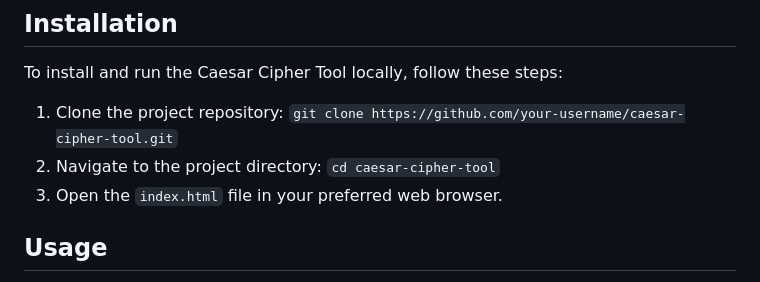
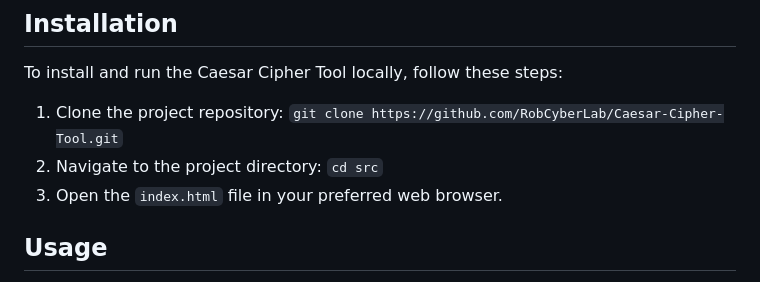
Before and after one commit to ADBIN8MGR/CIPHER-TOOLS, a Markdown page: docs/Documentation.md, the part around the change. Drawn GitHub-style.

```diff
--- a/docs/Documentation.md
+++ b/docs/Documentation.md
@@ -17,8 +17,8 @@ The Caesar Cipher Tool is a web-based application that allows users to encrypt a
 
 ## Installation
 To install and run the Caesar Cipher Tool locally, follow these steps:
-1. Clone the project repository: `git clone https://github.com/your-username/caesar-cipher-tool.git`
-2. Navigate to the project directory: `cd caesar-cipher-tool`
+1. Clone the project repository: `git clone https://github.com/RobCyberLab/Caesar-Cipher-Tool.git`
+2. Navigate to the project directory: `cd src`
 3. Open the `index.html` file in your preferred web browser.
 
 ## Usage
```
